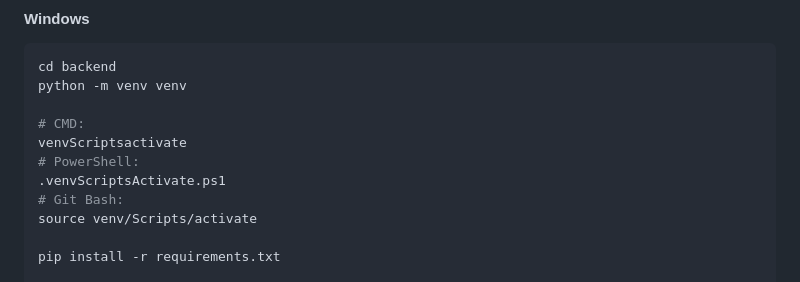
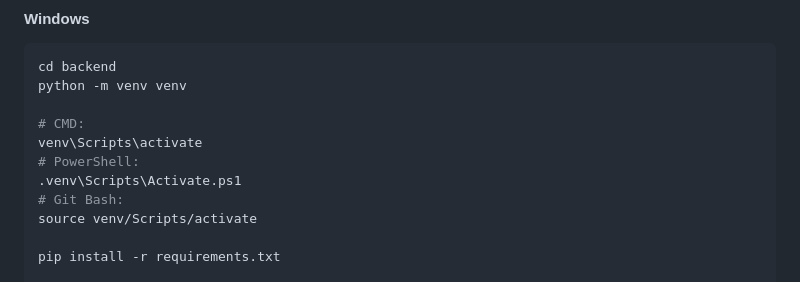
Before and after one commit to hulqs/Automated-deep-research, a Markdown page: README.md, the part around the change. Rendered like a GitHub page.

Commit message:
Update README documentation

```diff
--- a/README.md
+++ b/README.md
@@ -597,9 +597,9 @@ cd backend
 python -m venv venv
 
 # CMD:
-venvScriptsactivate
+venv\Scripts\activate
 # PowerShell:
-.venvScriptsActivate.ps1
+.venv\Scripts\Activate.ps1
 # Git Bash:
 source venv/Scripts/activate
 
```
